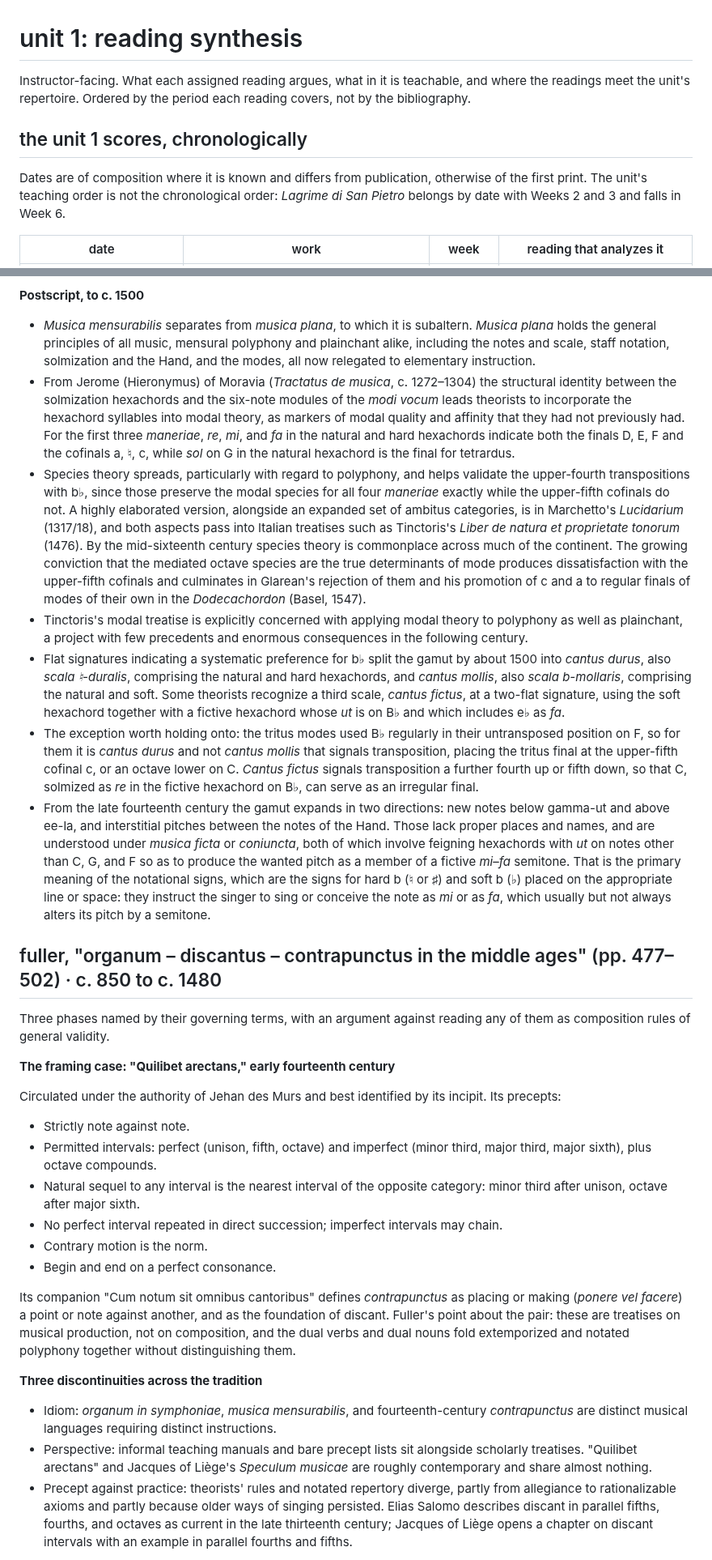
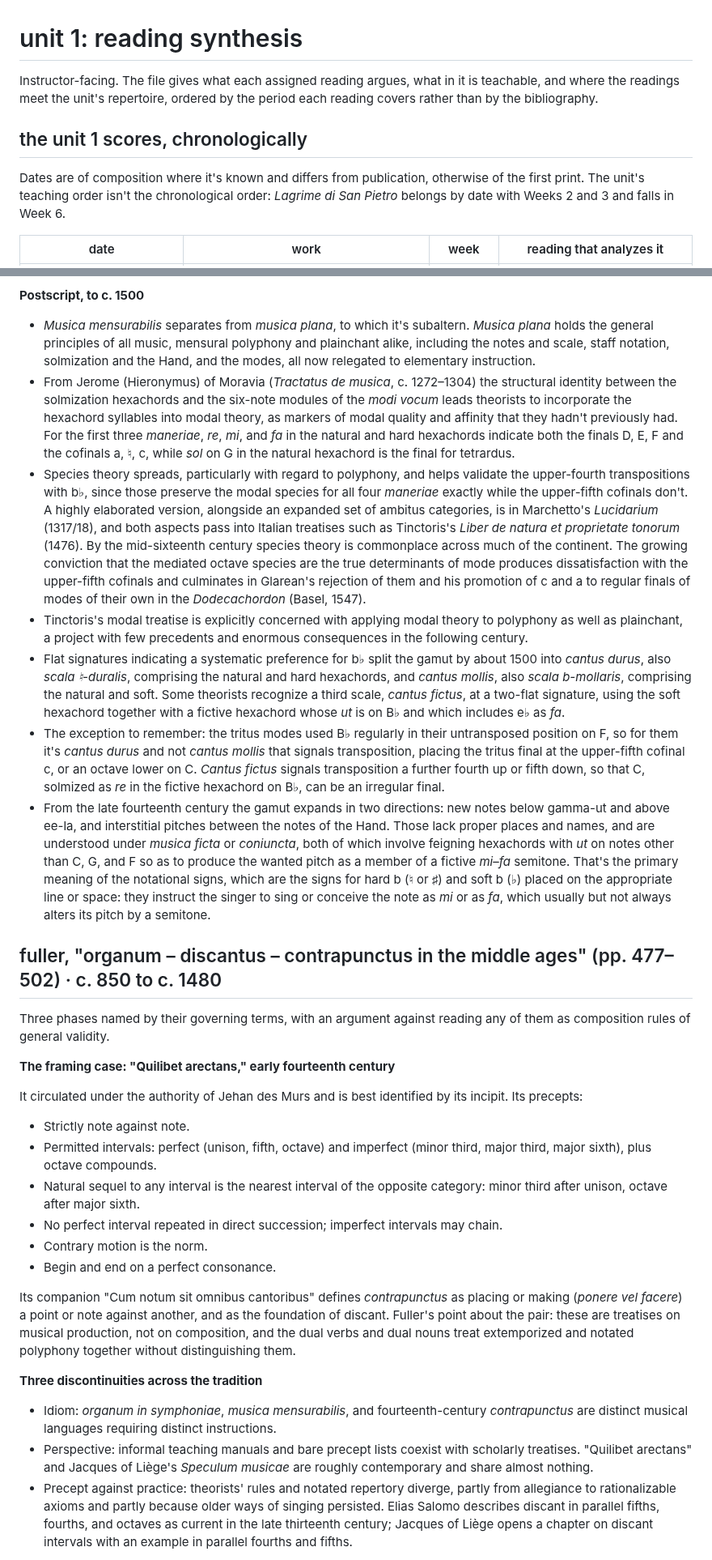
Before and after one commit to csuebmusic/mus601, a Markdown page: lesson-plans/unit-1-readings.md, 2 parts joined by grey strips. Shown at 81% size. Drawn GitHub-style.

```diff
--- a/lesson-plans/unit-1-readings.md
+++ b/lesson-plans/unit-1-readings.md
@@ -1,10 +1,10 @@
 # unit 1: reading synthesis
 
-Instructor-facing. What each assigned reading argues, what in it is teachable, and where the readings meet the unit's repertoire. Ordered by the period each reading covers, not by the bibliography.
+Instructor-facing. The file gives what each assigned reading argues, what in it is teachable, and where the readings meet the unit's repertoire, ordered by the period each reading covers rather than by the bibliography.
 
 ## the unit 1 scores, chronologically
 
-Dates are of composition where it is known and differs from publication, otherwise of the first print. The unit's teaching order is not the chronological order: *Lagrime di San Pietro* belongs by date with Weeks 2 and 3 and falls in Week 6.
+Dates are of composition where it's known and differs from publication, otherwise of the first print. The unit's teaching order isn't the chronological order: *Lagrime di San Pietro* belongs by date with Weeks 2 and 3 and falls in Week 6.
 
 | date | work | week | reading that analyzes it |
 |---|---|---|---|
@@ -151,13 +151,13 @@ From about the year 1000 the method of intervallic analysis becomes firmly estab
 
 **Postscript, to c. 1500**
 
-- *Musica mensurabilis* separates from *musica plana*, to which it is subaltern. *Musica plana* holds the general principles of all music, mensural polyphony and plainchant alike, including the notes and scale, staff notation, solmization and the Hand, and the modes, all now relegated to elementary instruction.
-- From Jerome (Hieronymus) of Moravia (*Tractatus de musica*, c. 1272–1304) the structural identity between the solmization hexachords and the six-note modules of the *modi vocum* leads theorists to incorporate the hexachord syllables into modal theory, as markers of modal quality and affinity that they had not previously had. For the first three *maneriae*, *re*, *mi*, and *fa* in the natural and hard hexachords indicate both the finals D, E, F and the cofinals a, ♮, c, while *sol* on G in the natural hexachord is the final for tetrardus.
-- Species theory spreads, particularly with regard to polyphony, and helps validate the upper-fourth transpositions with b♭, since those preserve the modal species for all four *maneriae* exactly while the upper-fifth cofinals do not. A highly elaborated version, alongside an expanded set of ambitus categories, is in Marchetto's *Lucidarium* (1317/18), and both aspects pass into Italian treatises such as Tinctoris's *Liber de natura et proprietate tonorum* (1476). By the mid-sixteenth century species theory is commonplace across much of the continent. The growing conviction that the mediated octave species are the true determinants of mode produces dissatisfaction with the upper-fifth cofinals and culminates in Glarean's rejection of them and his promotion of c and a to regular finals of modes of their own in the *Dodecachordon* (Basel, 1547).
+- *Musica mensurabilis* separates from *musica plana*, to which it's subaltern. *Musica plana* holds the general principles of all music, mensural polyphony and plainchant alike, including the notes and scale, staff notation, solmization and the Hand, and the modes, all now relegated to elementary instruction.
+- From Jerome (Hieronymus) of Moravia (*Tractatus de musica*, c. 1272–1304) the structural identity between the solmization hexachords and the six-note modules of the *modi vocum* leads theorists to incorporate the hexachord syllables into modal theory, as markers of modal quality and affinity that they hadn't previously had. For the first three *maneriae*, *re*, *mi*, and *fa* in the natural and hard hexachords indicate both the finals D, E, F and the cofinals a, ♮, c, while *sol* on G in the natural hexachord is the final for tetrardus.
+- Species theory spreads, particularly with regard to polyphony, and helps validate the upper-fourth transpositions with b♭, since those preserve the modal species for all four *maneriae* exactly while the upper-fifth cofinals don't. A highly elaborated version, alongside an expanded set of ambitus categories, is in Marchetto's *Lucidarium* (1317/18), and both aspects pass into Italian treatises such as Tinctoris's *Liber de natura et proprietate tonorum* (1476). By the mid-sixteenth century species theory is commonplace across much of the continent. The growing conviction that the mediated octave species are the true determinants of mode produces dissatisfaction with the upper-fifth cofinals and culminates in Glarean's rejection of them and his promotion of c and a to regular finals of modes of their own in the *Dodecachordon* (Basel, 1547).
 - Tinctoris's modal treatise is explicitly concerned with applying modal theory to polyphony as well as plainchant, a project with few precedents and enormous consequences in the following century.
 - Flat signatures indicating a systematic preference for b♭ split the gamut by about 1500 into *cantus durus*, also *scala ♮-duralis*, comprising the natural and hard hexachords, and *cantus mollis*, also *scala b-mollaris*, comprising the natural and soft. Some theorists recognize a third scale, *cantus fictus*, at a two-flat signature, using the soft hexachord together with a fictive hexachord whose *ut* is on B♭ and which includes e♭ as *fa*.
-- The exception worth holding onto: the tritus modes used B♭ regularly in their untransposed position on F, so for them it is *cantus durus* and not *cantus mollis* that signals transposition, placing the tritus final at the upper-fifth cofinal c, or an octave lower on C. *Cantus fictus* signals transposition a further fourth up or fifth down, so that C, solmized as *re* in the fictive hexachord on B♭, can serve as an irregular final.
-- From the late fourteenth century the gamut expands in two directions: new notes below gamma-ut and above ee-la, and interstitial pitches between the notes of the Hand. Those lack proper places and names, and are understood under *musica ficta* or *coniuncta*, both of which involve feigning hexachords with *ut* on notes other than C, G, and F so as to produce the wanted pitch as a member of a fictive *mi*–*fa* semitone. That is the primary meaning of the notational signs, which are the signs for hard b (♮ or ♯) and soft b (♭) placed on the appropriate line or space: they instruct the singer to sing or conceive the note as *mi* or as *fa*, which usually but not always alters its pitch by a semitone.
+- The exception to remember: the tritus modes used B♭ regularly in their untransposed position on F, so for them it's *cantus durus* and not *cantus mollis* that signals transposition, placing the tritus final at the upper-fifth cofinal c, or an octave lower on C. *Cantus fictus* signals transposition a further fourth up or fifth down, so that C, solmized as *re* in the fictive hexachord on B♭, can be an irregular final.
+- From the late fourteenth century the gamut expands in two directions: new notes below gamma-ut and above ee-la, and interstitial pitches between the notes of the Hand. Those lack proper places and names, and are understood under *musica ficta* or *coniuncta*, both of which involve feigning hexachords with *ut* on notes other than C, G, and F so as to produce the wanted pitch as a member of a fictive *mi*–*fa* semitone. That's the primary meaning of the notational signs, which are the signs for hard b (♮ or ♯) and soft b (♭) placed on the appropriate line or space: they instruct the singer to sing or conceive the note as *mi* or as *fa*, which usually but not always alters its pitch by a semitone.
 
 ## fuller, "organum – discantus – contrapunctus in the middle ages" (pp. 477–502) · c. 850 to c. 1480
 
@@ -165,7 +165,7 @@ Three phases named by their governing terms, with an argument against reading an
 
 **The framing case: "Quilibet arectans," early fourteenth century**
 
-Circulated under the authority of Jehan des Murs and best identified by its incipit. Its precepts:
+It circulated under the authority of Jehan des Murs and is best identified by its incipit. Its precepts:
 
 - Strictly note against note.
 - Permitted intervals: perfect (unison, fifth, octave) and imperfect (minor third, major third, major sixth), plus octave compounds.
@@ -174,12 +174,12 @@ Circulated under the authority of Jehan des Murs and best identified by its inci
 - Contrary motion is the norm.
 - Begin and end on a perfect consonance.
 
-Its companion "Cum notum sit omnibus cantoribus" defines *contrapunctus* as placing or making (*ponere vel facere*) a point or note against another, and as the foundation of discant. Fuller's point about the pair: these are treatises on musical production, not on composition, and the dual verbs and dual nouns fold extemporized and notated polyphony together without distinguishing them.
+Its companion "Cum notum sit omnibus cantoribus" defines *contrapunctus* as placing or making (*ponere vel facere*) a point or note against another, and as the foundation of discant. Fuller's point about the pair: these are treatises on musical production, not on composition, and the dual verbs and dual nouns treat extemporized and notated polyphony together without distinguishing them.
 
 **Three discontinuities across the tradition**
 
 - Idiom: *organum in symphoniae*, *musica mensurabilis*, and fourteenth-century *contrapunctus* are distinct musical languages requiring distinct instructions.
-- Perspective: informal teaching manuals and bare precept lists sit alongside scholarly treatises. "Quilibet arectans" and Jacques of Liège's *Speculum musicae* are roughly contemporary and share almost nothing.
+- Perspective: informal teaching manuals and bare precept lists coexist with scholarly treatises. "Quilibet arectans" and Jacques of Liège's *Speculum musicae* are roughly contemporary and share almost nothing.
 - Precept against practice: theorists' rules and notated repertory diverge, partly from allegiance to rationalizable axioms and partly because older ways of singing persisted. Elias Salomo describes discant in parallel fifths, fourths, and octaves as current in the late thirteenth century; Jacques of Liège opens a chapter on discant intervals with an example in parallel fourths and fifths.
 
 **Organum, c. 850 to c. 1030**
```
Also changed, not shown: other parts of lesson-plans/unit-1-readings.md (+81 -81 lines).
